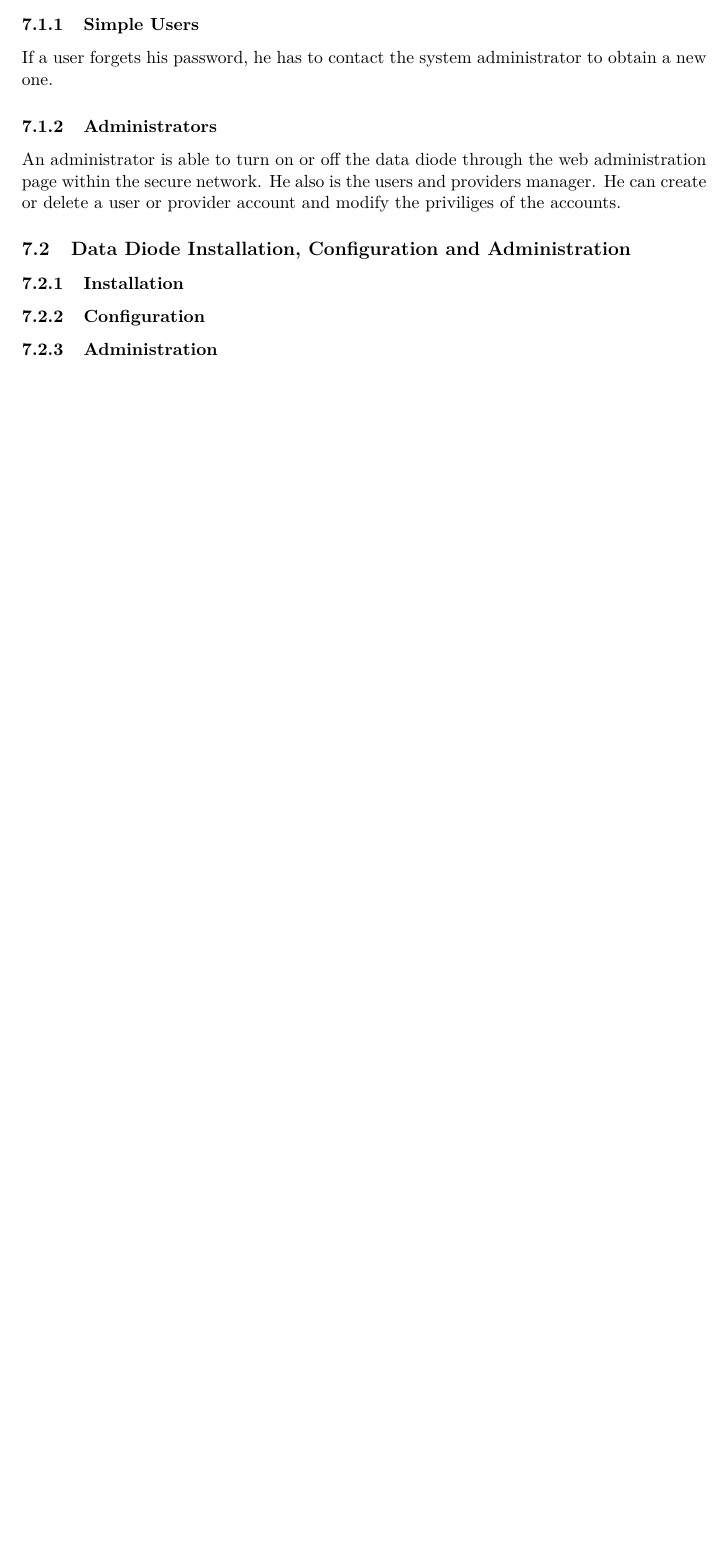
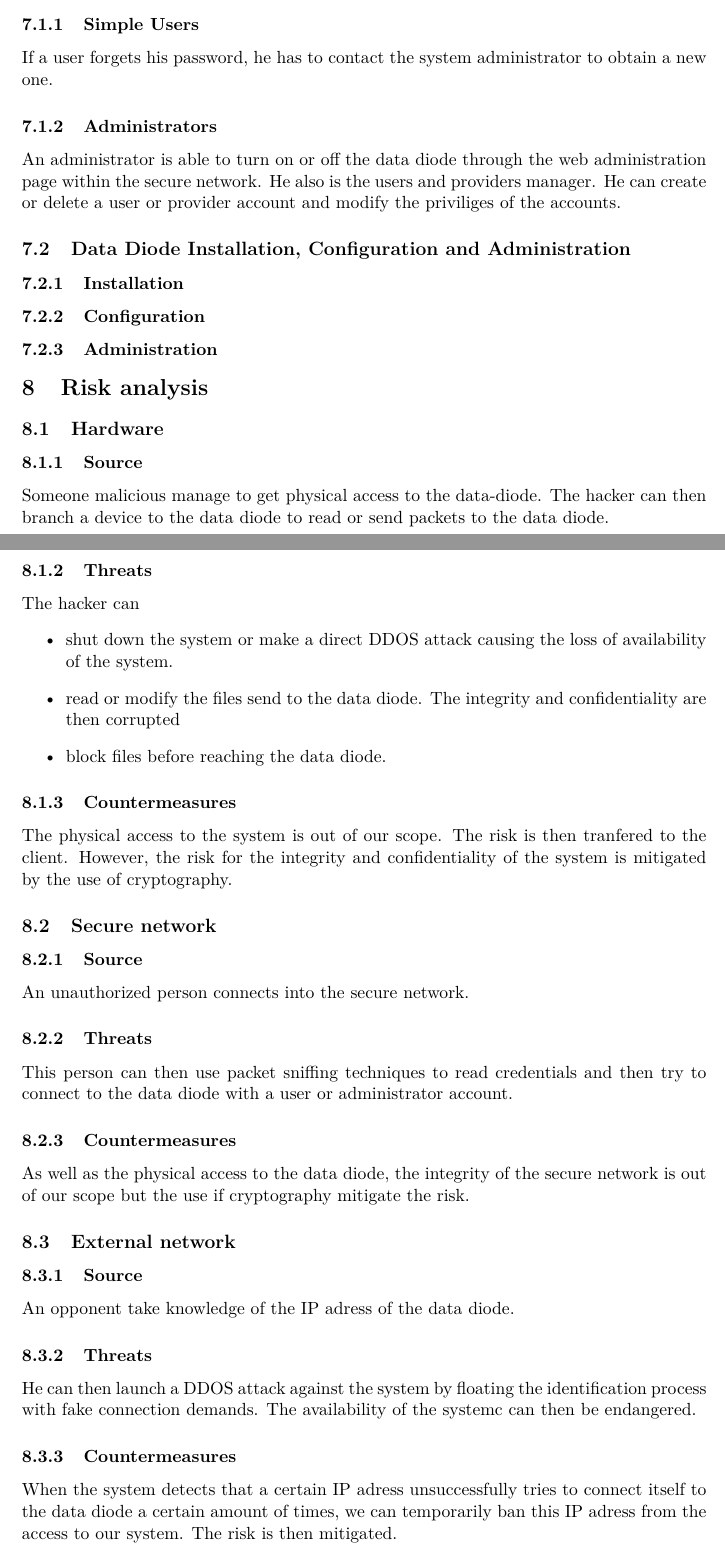
Before and after one commit to axtux/data-diode, a LaTeX document (rapport_20_novembre/rapport_2.tex): part of page 8 of 8 before the commit and two parts of pages 9 and 10 of 11 after it, the two joined at a grey line, cut so that both start at the same text, the shorter picture padded with empty space. Compiled offline with pdfLaTeX.

Commit message:
debut de l'analyse de risque

```diff
--- a/rapport_20_novembre/rapport_2.tex
+++ b/rapport_20_novembre/rapport_2.tex
@@ -200,3 +200,31 @@ An administrator is able to turn on or off the data diode through the web admini
 \subsubsection{Installation}
 \subsubsection{Configuration}
 \subsubsection{Administration}
+\section{Risk analysis}
+\subsection{Hardware}
+\subsubsection{Source}
+Someone malicious manage to get physical access to the data-diode. The hacker can then branch a device to the data diode to read or send packets to the data diode.
+\subsubsection{Threats}
+The hacker can
+\begin{itemize}
+\item shut down the system or make a direct DDOS attack causing the loss of availability of the system.
+\item read or modify the files send to the data diode. The integrity and confidentiality are then corrupted
+\item block files before reaching the data diode.
+\end{itemize}
+\subsubsection{Countermeasures}
+The physical access to the system is out of our scope. The risk is then tranfered to the client. However, the risk for the integrity and confidentiality of the system is mitigated by the use of cryptography.
+\subsection{Secure network}
+\subsubsection{Source}
+An unauthorized person connects into the secure network.
+\subsubsection{Threats}
+This person can then use packet sniffing techniques to read credentials and then try to connect to the data diode with a user or administrator account.
+\subsubsection{Countermeasures}
+As well as the physical access to the data diode, the integrity of the secure network is out of our scope but the use if cryptography mitigate the risk.
+\subsection{External network}
+\subsubsection{Source}
+An opponent take knowledge of the IP adress of the data diode.
+\subsubsection{Threats}
+He can then launch a DDOS attack against the system by floating the identification process with fake connection demands. The availability of the systemc can then be endangered.
+\subsubsection{Countermeasures}
+When the system detects that a certain IP adress unsuccessfully tries to connect itself to the data diode a certain amount of times, we can temporarily ban this IP adress from the access to our system.  The risk is then mitigated.
+\subsubsection{Residual risk}
```
Also changed, not shown: rapport_20_novembre/rapport_2.tex (20 more changed lines).
